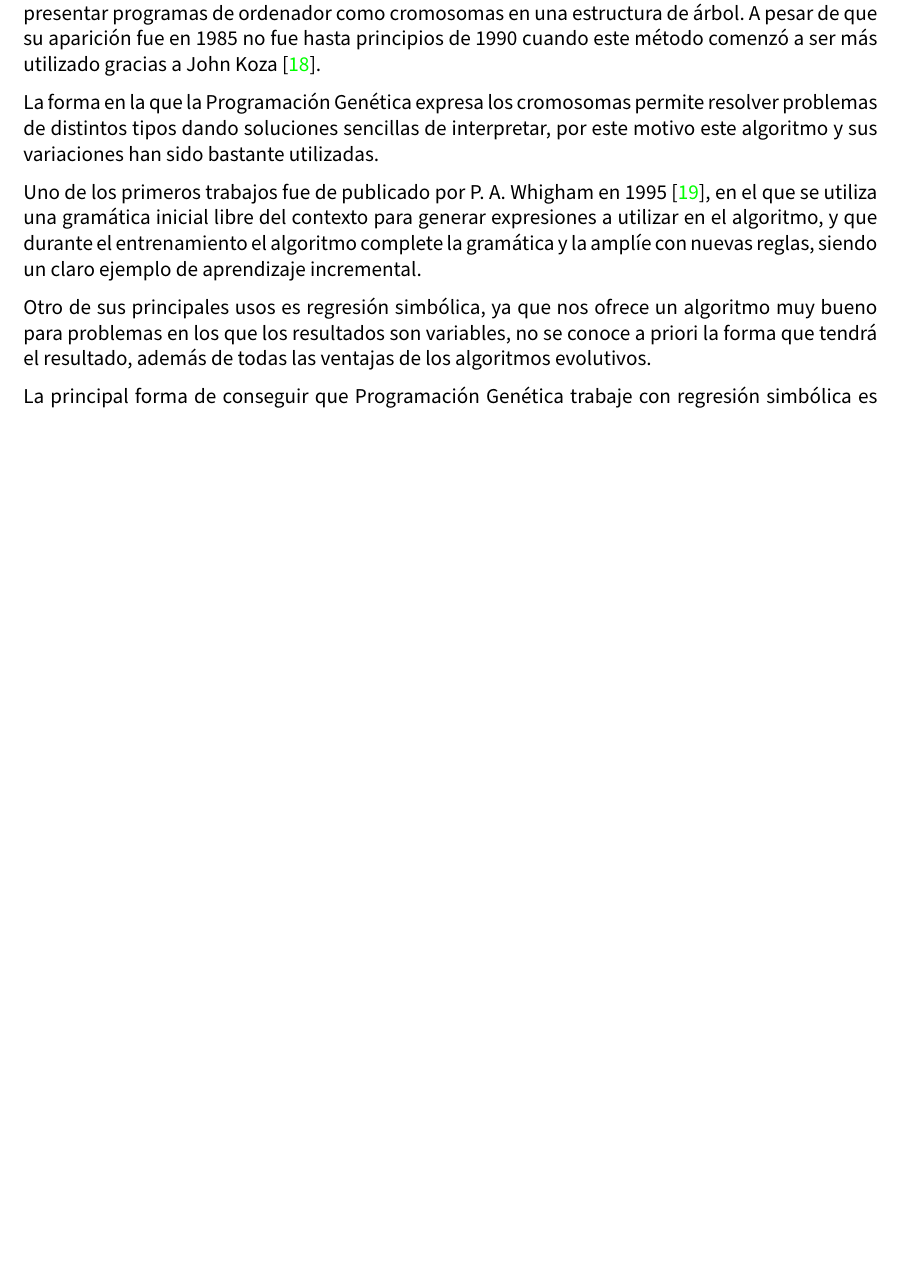
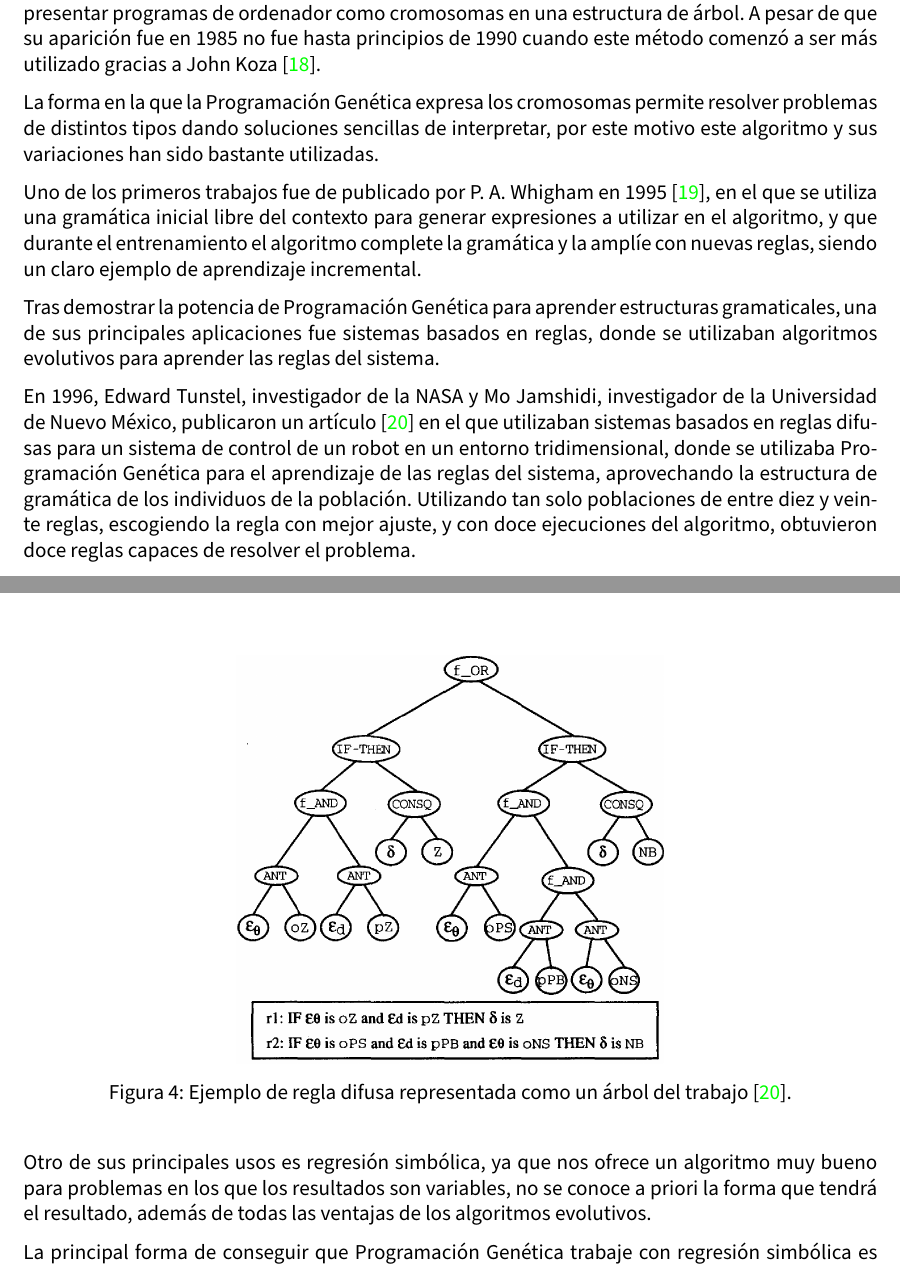
Before and after one commit to advy99/TFM, a LaTeX document (memoria/TFM.tex, which reads memoria/src/estado_arte.tex): part of page 15 of 61 before the commit and two parts of pages 15 and 16 of 62 after it, the two joined at a grey line, cut so that both start at the same text, the shorter picture padded with empty space. Compiled offline with pdfLaTeX.

Commit message:
comento paper de uso de PG para aprender reglas para el control de un robot

```diff
--- a/memoria/src/estado_arte.tex
+++ b/memoria/src/estado_arte.tex
@@ -73,8 +73,16 @@ Uno de los primeros trabajos fue de publicado por P. A. Whigham en 1995 \cite{PG
 
 % TODO: Modificar esta parte para comentar que se puede usar para aprender un sistema basado en reglas,
 % que es el objetivo del TFM
+Tras demostrar la potencia de Programación Genética para aprender estructuras gramaticales, una de sus principales aplicaciones fue sistemas basados en reglas, donde se utilizaban algoritmos evolutivos para aprender las reglas del sistema.
 
+En 1996, Edward Tunstel, investigador de la NASA y Mo Jamshidi, investigador de la Universidad de Nuevo México, publicaron un artículo \cite{PGcontrolRobots} en el que utilizaban sistemas basados en reglas difusas para un sistema de control de un robot en un entorno tridimensional, donde se utilizaba Programación Genética para el aprendizaje de las reglas del sistema, aprovechando la estructura de gramática de los individuos de la población. Utilizando tan solo poblaciones de entre diez y veinte reglas, escogiendo la regla con mejor ajuste, y con doce ejecuciones del algoritmo, obtuvieron doce reglas capaces de resolver el problema.
 
+\begin{figure}[H]
+	\centering
+	\includegraphics[width = 0.5\textwidth]{imagenes_papers/imagen_arbol_regla_robots.png}
+	\caption{Ejemplo de regla difusa representada como un árbol del trabajo \cite{PGcontrolRobots}.}
+	\label{fig:imagen_arbol_regla_robots}
+\end{figure}
 
 Otro de sus principales usos es regresión simbólica, ya que nos ofrece un algoritmo muy bueno para problemas en los que los resultados son variables, no se conoce a priori la forma que tendrá el resultado, además de todas las ventajas de los algoritmos evolutivos.
 
```
